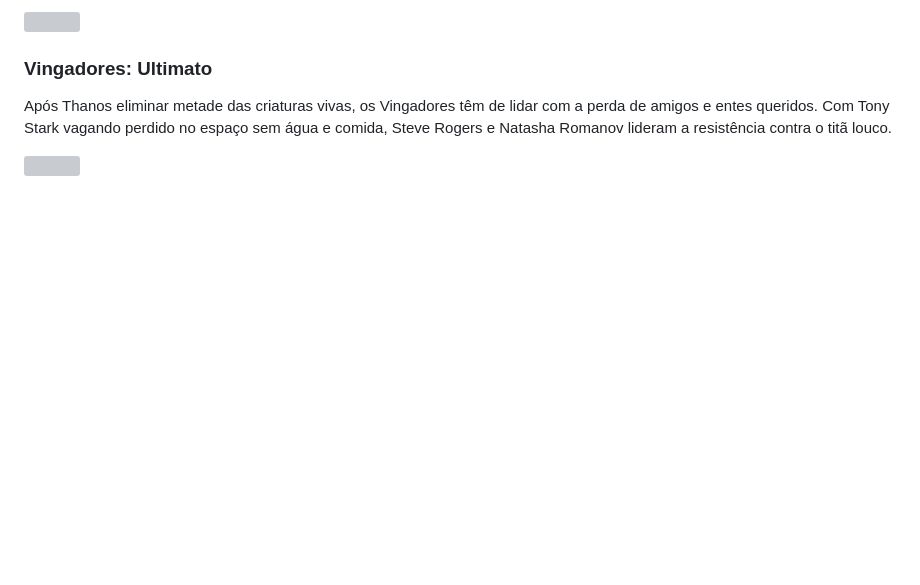
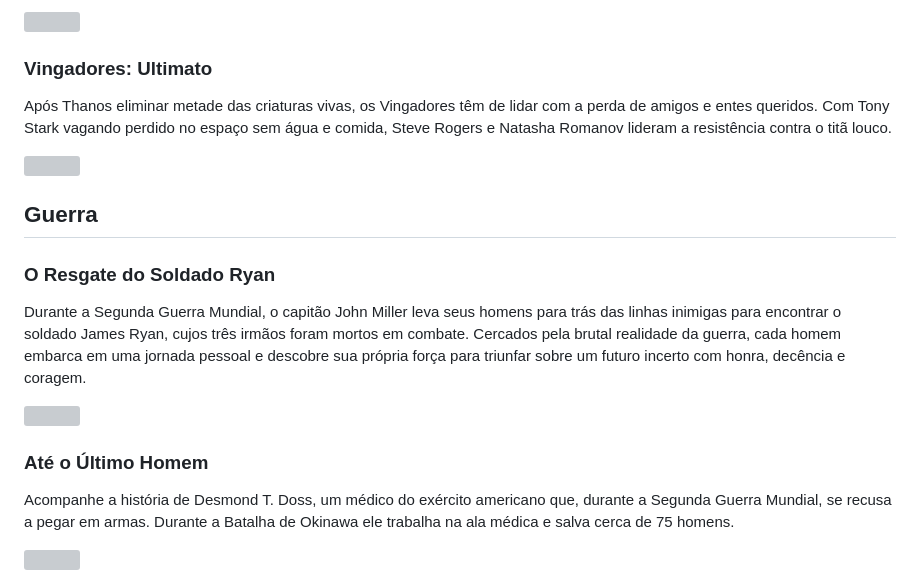
Before and after one commit to wesleysousaa/task02-grupo13, a Markdown page: README.md, the part around the change. Rendered like a GitHub page; blank space fills up the shorter version; grey boxes are pictures that could not be loaded.

Commit message:
feat: add war movies to readme

```diff
--- a/README.md
+++ b/README.md
@@ -65,3 +65,17 @@ Em um futuro distante, os recursos naturais da Terra estão diminuindo e a human
 Após Thanos eliminar metade das criaturas vivas, os Vingadores têm de lidar com a perda de amigos e entes queridos. Com Tony Stark vagando perdido no espaço sem água e comida, Steve Rogers e Natasha Romanov lideram a resistência contra o titã louco.
 
 <img width=200 src="https://br.web.img3.acsta.net/pictures/19/04/26/17/30/2428965.jpg">
+
+## Guerra
+
+### O Resgate do Soldado Ryan
+
+Durante a Segunda Guerra Mundial, o capitão John Miller leva seus homens para trás das linhas inimigas para encontrar o soldado James Ryan, cujos três irmãos foram mortos em combate. Cercados pela brutal realidade da guerra, cada homem embarca em uma jornada pessoal e descobre sua própria força para triunfar sobre um futuro incerto com honra, decência e coragem.
+
+<img width=200 src="https://upload.wikimedia.org/wikipedia/pt/a/ac/Saving_Private_Ryan_poster.jpg">
+
+### Até o Último Homem
+
+Acompanhe a história de Desmond T. Doss, um médico do exército americano que, durante a Segunda Guerra Mundial, se recusa a pegar em armas. Durante a Batalha de Okinawa ele trabalha na ala médica e salva cerca de 75 homens.
+
+<img width=200 src="https://play-lh.googleusercontent.com/cbXnhgTplbhAMARvlS-lRxAljv-D-3GTX1T-Cm7WDcmg_0oDX8Trs-dj1uE6EE7C6kPR">
```
